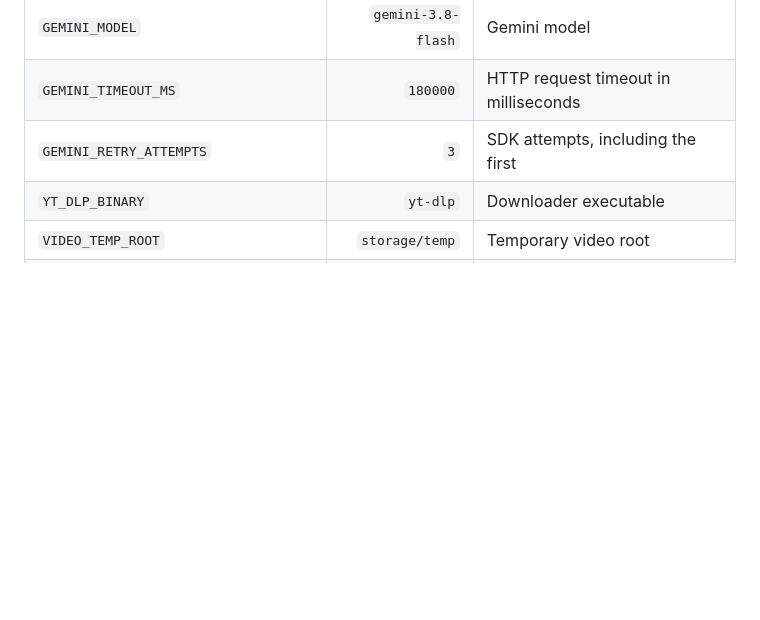
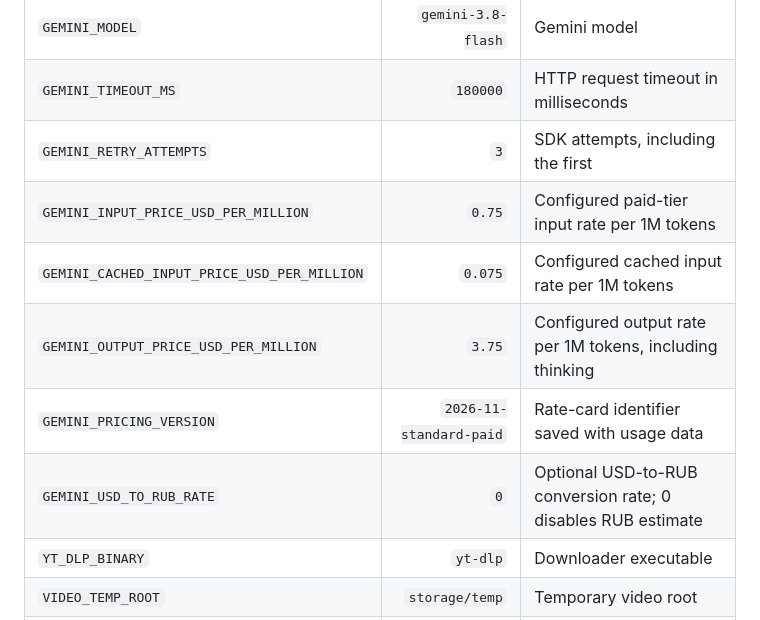
Before and after one commit to S1nuso1d/video, a Markdown page: README.md, the part around one of its changes. Rendered like a GitHub page; blank space fills up the shorter version.

Commit message:
docs: align source format selector and list pricing settings

```diff
--- a/README.md
+++ b/README.md
@@ -182,6 +182,11 @@ All settings are loaded from `.env`.
 | `GEMINI_MODEL` | `gemini-3.8-flash` | Gemini model |
 | `GEMINI_TIMEOUT_MS` | `180000` | HTTP request timeout in milliseconds |
 | `GEMINI_RETRY_ATTEMPTS` | `3` | SDK attempts, including the first |
+| `GEMINI_INPUT_PRICE_USD_PER_MILLION` | `0.75` | Configured paid-tier input rate per 1M tokens |
+| `GEMINI_CACHED_INPUT_PRICE_USD_PER_MILLION` | `0.075` | Configured cached input rate per 1M tokens |
+| `GEMINI_OUTPUT_PRICE_USD_PER_MILLION` | `3.75` | Configured output rate per 1M tokens, including thinking |
+| `GEMINI_PRICING_VERSION` | `2026-11-standard-paid` | Rate-card identifier saved with usage data |
+| `GEMINI_USD_TO_RUB_RATE` | `0` | Optional USD-to-RUB conversion rate; 0 disables RUB estimate |
 | `YT_DLP_BINARY` | `yt-dlp` | Downloader executable |
 | `VIDEO_TEMP_ROOT` | `storage/temp` | Temporary video root |
 | `VIDEO_FORMAT` | `bv+ba/b` | yt-dlp format selector; downloads the best available source rendition without a 720p ceiling |
```
Also changed, not shown: other parts of README.md (+1 -1 lines).
